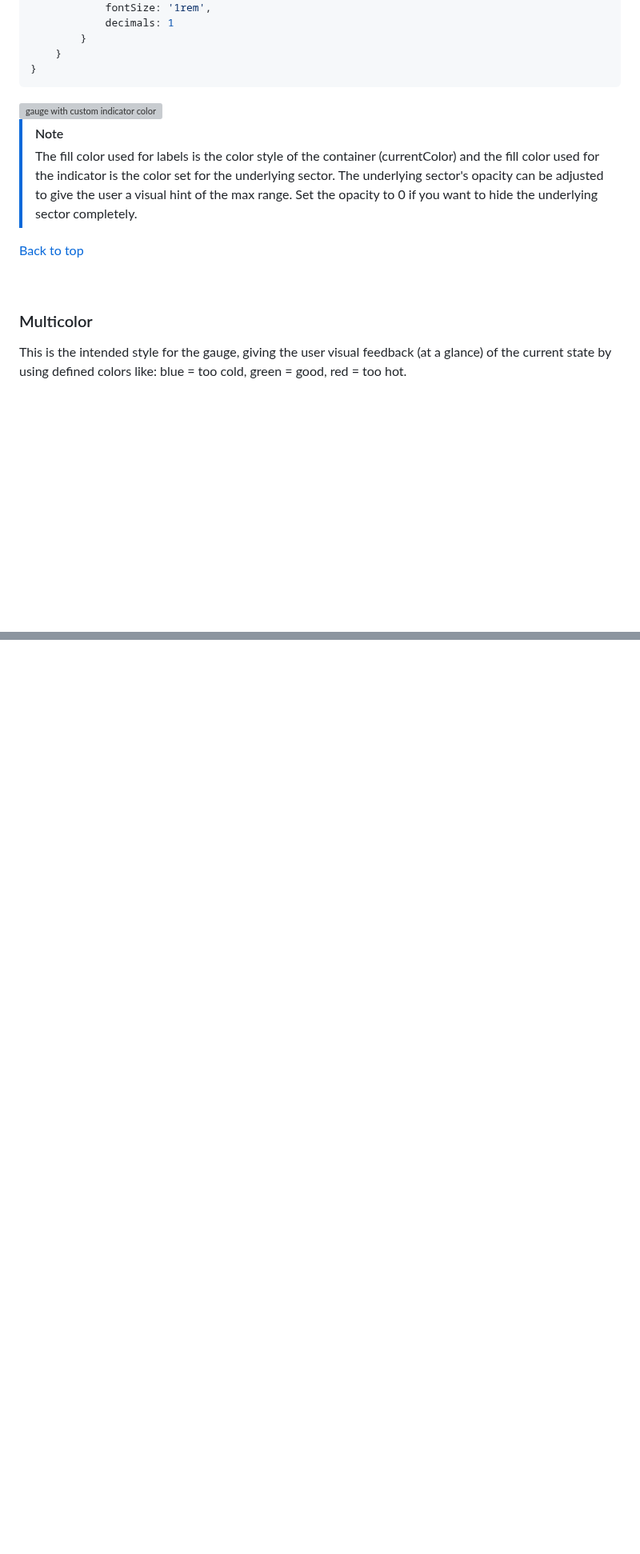
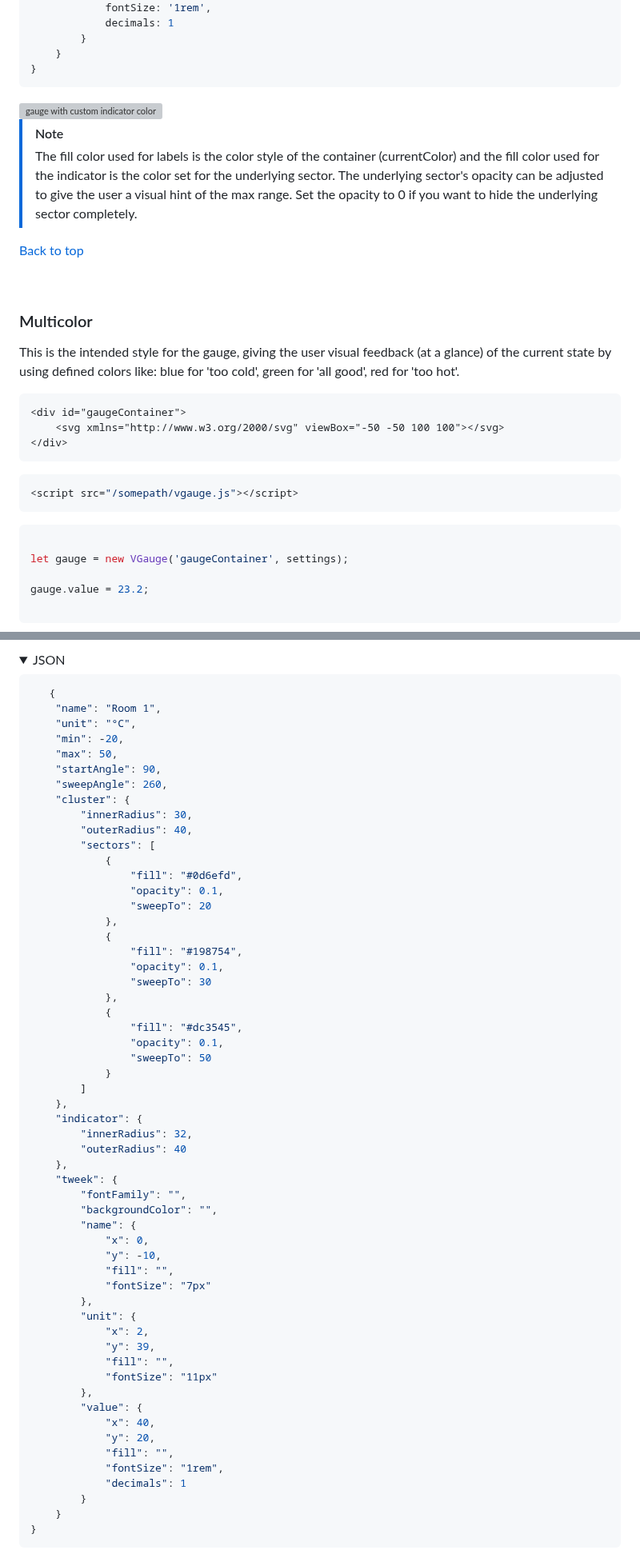
Before and after one commit to A-J-Bauer/VGauge, a Markdown page: README.md, 2 parts joined by grey strips. Shown at 80% size. Rendered like a GitHub page; folded sections open; blank space fills up the shorter version; grey boxes are pictures that could not be loaded.

````diff
--- a/README.md
+++ b/README.md
@@ -294,8 +296,6 @@ const settings = {
 
 </details>
 
-
-
 <picture>
   <source media="(prefers-color-scheme: dark)" srcset="images/custom_indicator_color_dark.svg">
   <source media="(prefers-color-scheme: light)" srcset="images/custom_indicator_color_light.svg">
@@ -314,4 +314,22 @@ const settings = {
 
 ### Multicolor
 
-This is the intended style for the gauge, giving the user visual feedback (at a glance) of the current state by using defined colors like: blue = too cold, green = good, red = too hot.
+This is the intended style for the gauge, giving the user visual feedback (at a glance) of the current state by using defined colors like: blue for 'too cold', green for 'all good', red for 'too hot'.
+
+```html
+<div id="gaugeContainer">
+    <svg xmlns="http://www.w3.org/2000/svg" viewBox="-50 -50 100 100"></svg>
+</div>
+```
+
+```javascript
+<script src="/somepath/vgauge.js"></script>
+```
+```javascript
+
+let gauge = new VGauge('gaugeContainer', settings);
+
+gauge.value = 23.2;
+
+```
+
@@ -317,0 +406,63 @@ This is the intended style for the gauge, giving the user visual feedback (at a
+<details>
+
+<summary>JSON</summary>
+
+```javascript
+   {
+    "name": "Room 1",
+    "unit": "°C",
+    "min": -20,
+    "max": 50,
+    "startAngle": 90,
+    "sweepAngle": 260,
+    "cluster": {
+        "innerRadius": 30,
+        "outerRadius": 40,
+        "sectors": [
+            {
+                "fill": "#0d6efd",
+                "opacity": 0.1,
+                "sweepTo": 20
+            },
+            {
+                "fill": "#198754",
+                "opacity": 0.1,
+                "sweepTo": 30
+            },
+            {
+                "fill": "#dc3545",
+                "opacity": 0.1,
+                "sweepTo": 50
+            }
+        ]
+    },
+    "indicator": {
+        "innerRadius": 32,
+        "outerRadius": 40
+    },
+    "tweek": {
+        "fontFamily": "",
+        "backgroundColor": "",
+        "name": {
+            "x": 0,
+            "y": -10,
+            "fill": "",
+            "fontSize": "7px"
+        },
+        "unit": {
+            "x": 2,
+            "y": 39,
+            "fill": "",
+            "fontSize": "11px"
+        },
+        "value": {
+            "x": 40,
+            "y": 20,
+            "fill": "",
+            "fontSize": "1rem",
+            "decimals": 1
+        }
+    }
+}
+```
+
````
Also changed, not shown: other parts of README.md (+81 -2 lines).
